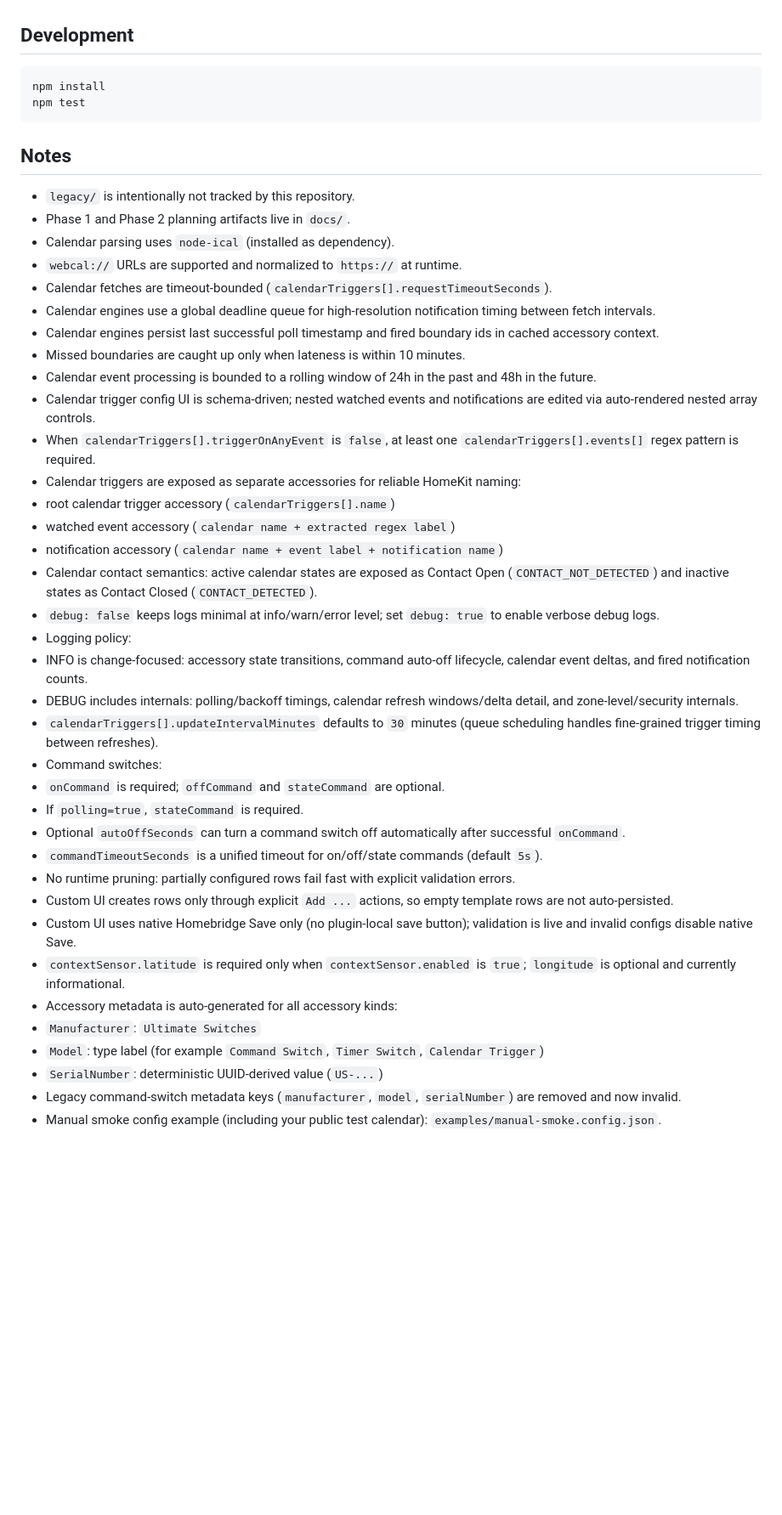
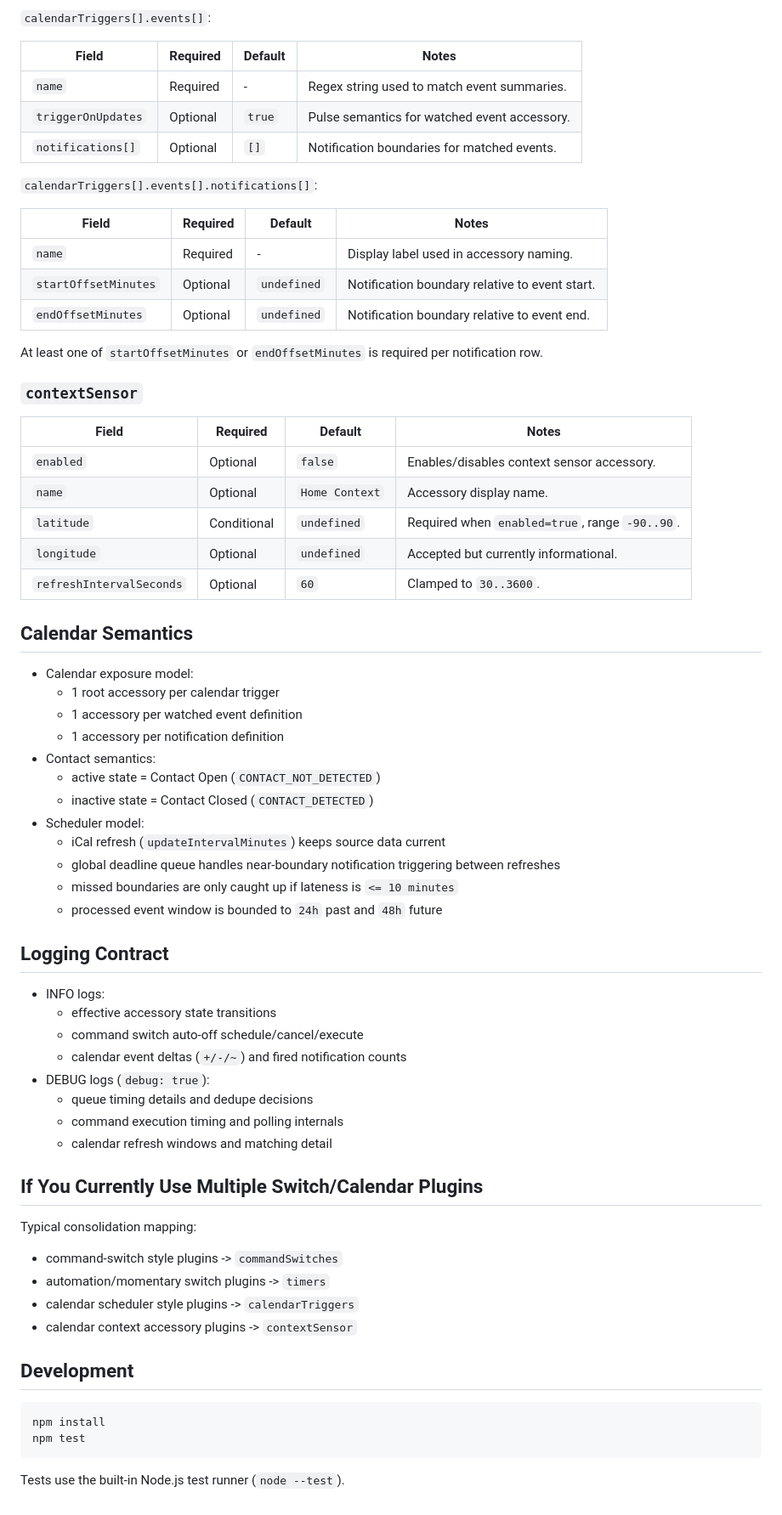
Before and after one commit to peterneutron/homebridge-ultimate-switches, a Markdown page: README.md, the part around one of its changes. Shown at 85% size. Drawn GitHub-style; blank space fills up the shorter version.

Commit message:
docs(readme): rewrite public-facing documentation

````diff
--- a/README.md
+++ b/README.md
@@ -45,3 +215,64 @@ Non-blocking behavior:
+`calendarTriggers[].events[]`:
+
+| Field | Required | Default | Notes |
+|---|---|---|---|
+| `name` | Required | - | Regex string used to match event summaries. |
+| `triggerOnUpdates` | Optional | `true` | Pulse semantics for watched event accessory. |
+| `notifications[]` | Optional | `[]` | Notification boundaries for matched events. |
+
+`calendarTriggers[].events[].notifications[]`:
+
+| Field | Required | Default | Notes |
+|---|---|---|---|
+| `name` | Required | - | Display label used in accessory naming. |
+| `startOffsetMinutes` | Optional | `undefined` | Notification boundary relative to event start. |
+| `endOffsetMinutes` | Optional | `undefined` | Notification boundary relative to event end. |
+
+At least one of `startOffsetMinutes` or `endOffsetMinutes` is required per notification row.
+
+### `contextSensor`
+
+| Field | Required | Default | Notes |
+|---|---|---|---|
+| `enabled` | Optional | `false` | Enables/disables context sensor accessory. |
+| `name` | Optional | `Home Context` | Accessory display name. |
+| `latitude` | Conditional | `undefined` | Required when `enabled=true`, range `-90..90`. |
+| `longitude` | Optional | `undefined` | Accepted but currently informational. |
+| `refreshIntervalSeconds` | Optional | `60` | Clamped to `30..3600`. |
+
+## Calendar Semantics
+
+- Calendar exposure model:
+  - 1 root accessory per calendar trigger
+  - 1 accessory per watched event definition
+  - 1 accessory per notification definition
+- Contact semantics:
+  - active state = Contact Open (`CONTACT_NOT_DETECTED`)
+  - inactive state = Contact Closed (`CONTACT_DETECTED`)
+- Scheduler model:
+  - iCal refresh (`updateIntervalMinutes`) keeps source data current
+  - global deadline queue handles near-boundary notification triggering between refreshes
+  - missed boundaries are only caught up if lateness is `<= 10 minutes`
+  - processed event window is bounded to `24h` past and `48h` future
+
+## Logging Contract
+
+- INFO logs:
+  - effective accessory state transitions
+  - command switch auto-off schedule/cancel/execute
+  - calendar event deltas (`+/-/~`) and fired notification counts
+- DEBUG logs (`debug: true`):
+  - queue timing details and dedupe decisions
+  - command execution timing and polling internals
+  - calendar refresh windows and matching detail
+
+## If You Currently Use Multiple Switch/Calendar Plugins
+
+Typical consolidation mapping:
+- command-switch style plugins -> `commandSwitches`
+- automation/momentary switch plugins -> `timers`
+- calendar scheduler style plugins -> `calendarTriggers`
+- calendar context accessory plugins -> `contextSensor`
 
 ## Development
 
@@ -50,41 +281,4 @@ npm install
 npm test
 ```
 
-## Notes
-
-- `legacy/` is intentionally not tracked by this repository.
-- Phase 1 and Phase 2 planning artifacts live in `docs/`.
-- Calendar parsing uses `node-ical` (installed as dependency).
-- `webcal://` URLs are supported and normalized to `https://` at runtime.
-- Calendar fetches are timeout-bounded (`calendarTriggers[].requestTimeoutSeconds`).
-- Calendar engines use a global deadline queue for high-resolution notification timing between fetch intervals.
-- Calendar engines persist last successful poll timestamp and fired boundary ids in cached accessory context.
-- Missed boundaries are caught up only when lateness is within 10 minutes.
-- Calendar event processing is bounded to a rolling window of 24h in the past and 48h in the future.
-- Calendar trigger config UI is schema-driven; nested watched events and notifications are edited via auto-rendered nested array controls.
-- When `calendarTriggers[].triggerOnAnyEvent` is `false`, at least one `calendarTriggers[].events[]` regex pattern is required.
-- Calendar triggers are exposed as separate accessories for reliable HomeKit naming:
-- root calendar trigger accessory (`calendarTriggers[].name`)
-- watched event accessory (`calendar name + extracted regex label`)
-- notification accessory (`calendar name + event label + notification name`)
-- Calendar contact semantics: active calendar states are exposed as Contact Open (`CONTACT_NOT_DETECTED`) and inactive states as Contact Closed (`CONTACT_DETECTED`).
-- `debug: false` keeps logs minimal at info/warn/error level; set `debug: true` to enable verbose debug logs.
-- Logging policy:
-- INFO is change-focused: accessory state transitions, command auto-off lifecycle, calendar event deltas, and fired notification counts.
-- DEBUG includes internals: polling/backoff timings, calendar refresh windows/delta detail, and zone-level/security internals.
-- `calendarTriggers[].updateIntervalMinutes` defaults to `30` minutes (queue scheduling handles fine-grained trigger timing between refreshes).
-- Command switches:
-- `onCommand` is required; `offCommand` and `stateCommand` are optional.
-- If `polling=true`, `stateCommand` is required.
-- Optional `autoOffSeconds` can turn a command switch off automatically after successful `onCommand`.
-- `commandTimeoutSeconds` is a unified timeout for on/off/state commands (default `5s`).
-- No runtime pruning: partially configured rows fail fast with explicit validation errors.
-- Custom UI creates rows only through explicit `Add ...` actions, so empty template rows are not auto-persisted.
-- Custom UI uses native Homebridge Save only (no plugin-local save button); validation is live and invalid configs disable native Save.
-- `contextSensor.latitude` is required only when `contextSensor.enabled` is `true`; `longitude` is optional and currently informational.
-- Accessory metadata is auto-generated for all accessory kinds:
-- `Manufacturer`: `Ultimate Switches`
-- `Model`: type label (for example `Command Switch`, `Timer Switch`, `Calendar Trigger`)
-- `SerialNumber`: deterministic UUID-derived value (`US-...`)
-- Legacy command-switch metadata keys (`manufacturer`, `model`, `serialNumber`) are removed and now invalid.
-- Manual smoke config example (including your public test calendar): `examples/manual-smoke.config.json`.
+Tests use the built-in Node.js test runner (`node --test`).
````
Also changed, not shown: other parts of README.md (+199 -29 lines).
